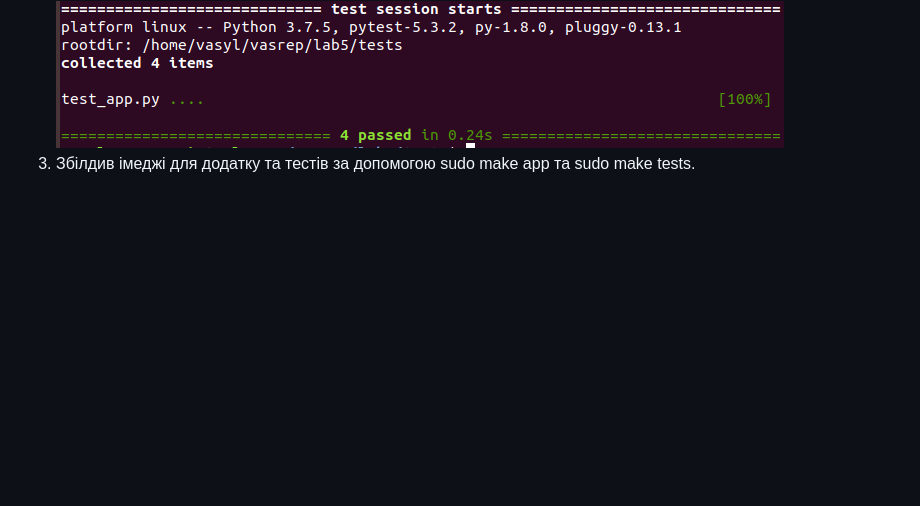
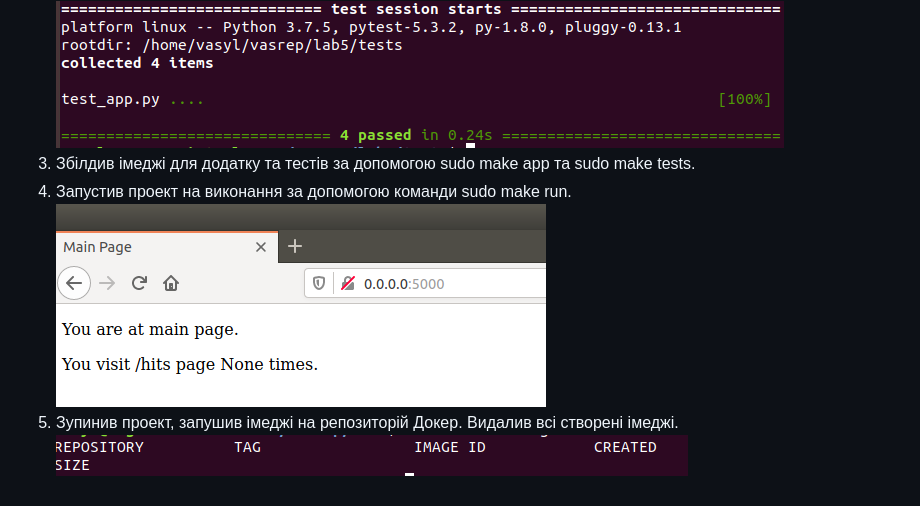
Before and after one commit to Vaharyk/vasrep, a Markdown page: lab5/README.md, the part around the change. GitHub-like rendering; pictures changed too: lab5/img2.png (added), lab5/img3.png (added); blank space fills up the shorter version.

Commit message:
lab5: images pushed and removed

```diff
--- a/lab5/README.md
+++ b/lab5/README.md
@@ -4,3 +4,7 @@
 2. Встановив усi залежностi в requirements.txt, запустив проект. Деякi сторiнки не працювали, довелось робити виправлення. Пiсля манiпуляцiй - проект запустився успiшно i усi тести пройшли перевiрку
 ![](img1.png)
 3. Збiлдив iмеджi для додатку та тестiв за допомогою sudo make app та sudo make tests.
+4. Запустив проект на виконання за допомогою команди sudo make run.
+![](img2.png)
+5. Зупинив проект, запушив iмеджi на репозиторiй Докер. Видалив всi створенi iмеджi.
+![](img3.png)
```
Also changed, not shown: 1 other file.
